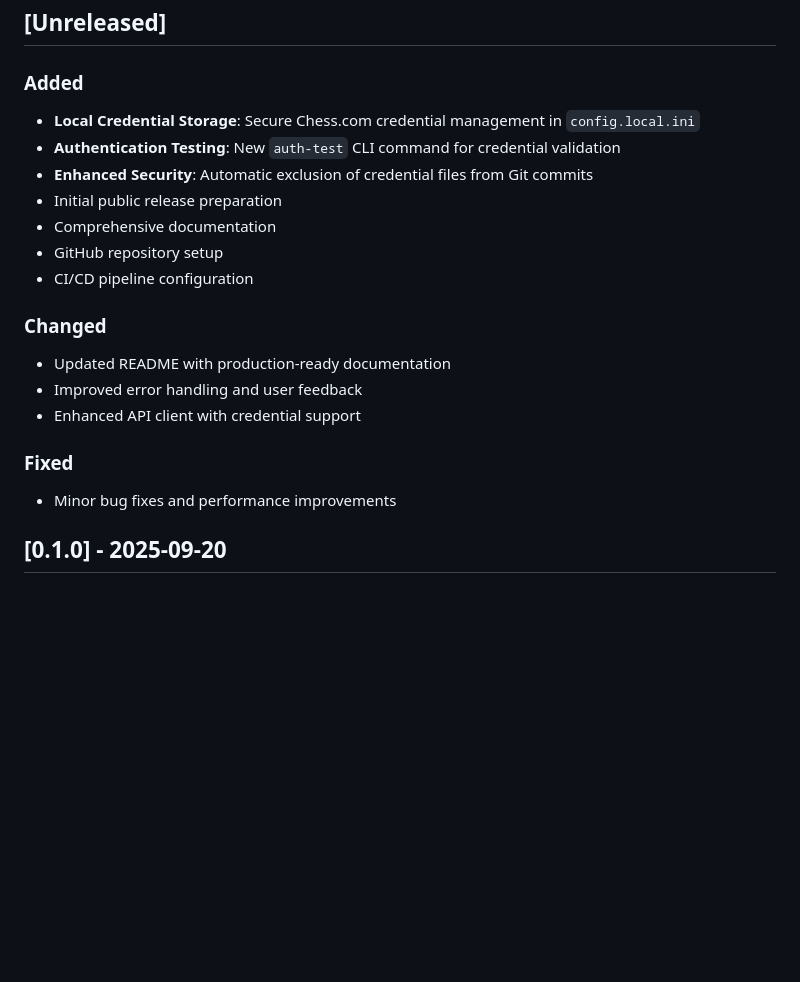
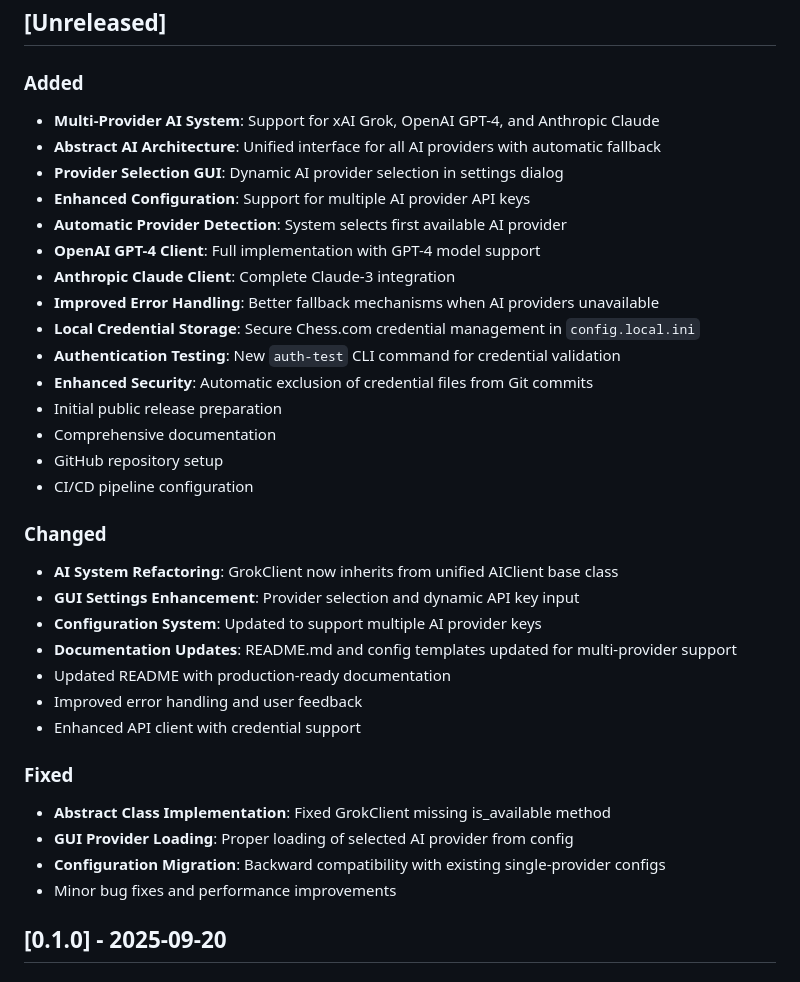
Before and after one commit to dentity007/chess-analyzer, a Markdown page: CHANGELOG.md, the part around the change. Drawn GitHub-style; blank space fills up the shorter version.

```diff
--- a/CHANGELOG.md
+++ b/CHANGELOG.md
@@ -8,6 +8,14 @@ and this project adheres to [Semantic Versioning](https://semver.org/spec/v2.0.0
 ## [Unreleased]
 
 ### Added
+- **Multi-Provider AI System**: Support for xAI Grok, OpenAI GPT-4, and Anthropic Claude
+- **Abstract AI Architecture**: Unified interface for all AI providers with automatic fallback
+- **Provider Selection GUI**: Dynamic AI provider selection in settings dialog
+- **Enhanced Configuration**: Support for multiple AI provider API keys
+- **Automatic Provider Detection**: System selects first available AI provider
+- **OpenAI GPT-4 Client**: Full implementation with GPT-4 model support
+- **Anthropic Claude Client**: Complete Claude-3 integration
+- **Improved Error Handling**: Better fallback mechanisms when AI providers unavailable
 - **Local Credential Storage**: Secure Chess.com credential management in `config.local.ini`
 - **Authentication Testing**: New `auth-test` CLI command for credential validation
 - **Enhanced Security**: Automatic exclusion of credential files from Git commits
@@ -17,11 +25,18 @@ and this project adheres to [Semantic Versioning](https://semver.org/spec/v2.0.0
 - CI/CD pipeline configuration
 
 ### Changed
+- **AI System Refactoring**: GrokClient now inherits from unified AIClient base class
+- **GUI Settings Enhancement**: Provider selection and dynamic API key input
+- **Configuration System**: Updated to support multiple AI provider keys
+- **Documentation Updates**: README.md and config templates updated for multi-provider support
 - Updated README with production-ready documentation
 - Improved error handling and user feedback
 - Enhanced API client with credential support
 
 ### Fixed
+- **Abstract Class Implementation**: Fixed GrokClient missing is_available method
+- **GUI Provider Loading**: Proper loading of selected AI provider from config
+- **Configuration Migration**: Backward compatibility with existing single-provider configs
 - Minor bug fixes and performance improvements
 
 ## [0.1.0] - 2025-09-20
```
Also changed, not shown: ROADMAP.md (+4 -4 lines), project_plan.md (+3 -1 lines).
